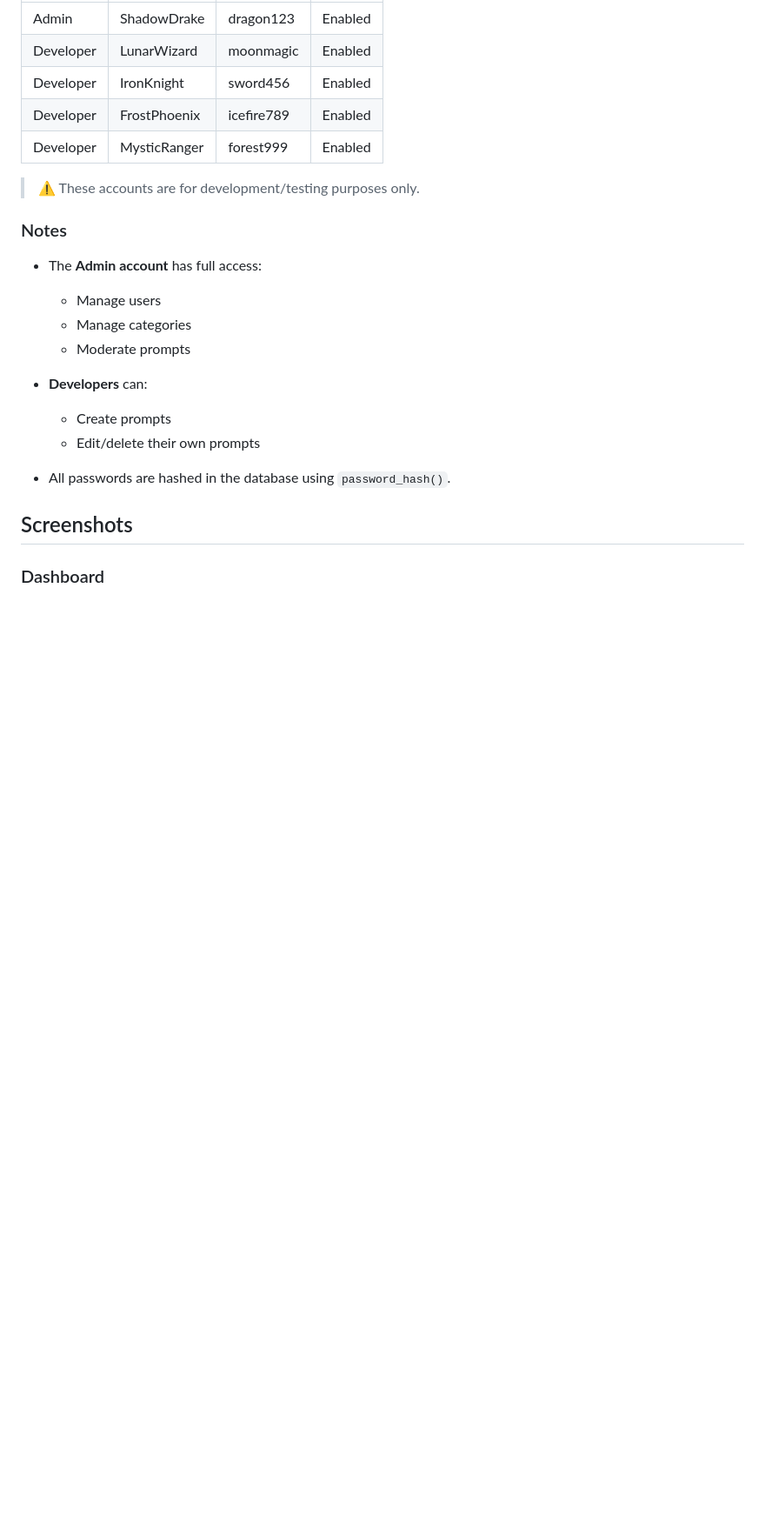
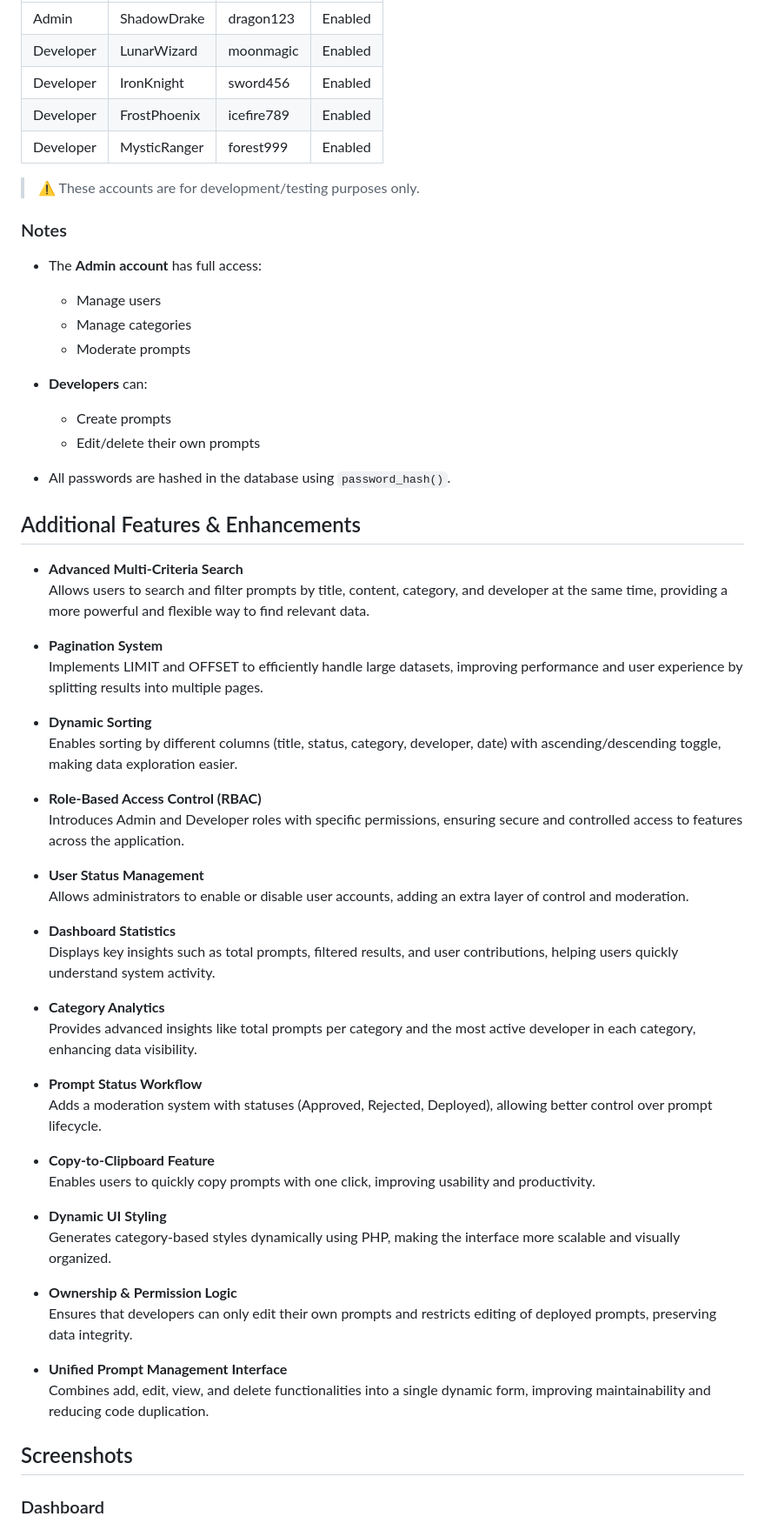
Before and after one commit to BEN-ESSAHRAOUI-Yassine/DevGenius_Prompt_Repo, a Markdown page: README.md, the part around the change. Shown at 87% size. Drawn GitHub-style; blank space fills up the shorter version.

```diff
--- a/README.md
+++ b/README.md
@@ -271,6 +271,43 @@ You can use the following pre-seeded accounts to test the application:
   * Edit/delete their own prompts
 * All passwords are hashed in the database using `password_hash()`.
 
+## Additional Features & Enhancements
+
+- **Advanced Multi-Criteria Search**
+  Allows users to search and filter prompts by title, content, category, and developer at the same time, providing a more powerful and flexible way to find relevant data.
+
+- **Pagination System**
+  Implements LIMIT and OFFSET to efficiently handle large datasets, improving performance and user experience by splitting results into multiple pages.
+
+- **Dynamic Sorting**
+  Enables sorting by different columns (title, status, category, developer, date) with ascending/descending toggle, making data exploration easier.
+
+- **Role-Based Access Control (RBAC)**
+  Introduces Admin and Developer roles with specific permissions, ensuring secure and controlled access to features across the application.
+
+- **User Status Management**
+  Allows administrators to enable or disable user accounts, adding an extra layer of control and moderation.
+
+- **Dashboard Statistics**
+  Displays key insights such as total prompts, filtered results, and user contributions, helping users quickly understand system activity.
+
+- **Category Analytics**
+  Provides advanced insights like total prompts per category and the most active developer in each category, enhancing data visibility.
+
+- **Prompt Status Workflow**
+  Adds a moderation system with statuses (Approved, Rejected, Deployed), allowing better control over prompt lifecycle.
+
+- **Copy-to-Clipboard Feature**
+  Enables users to quickly copy prompts with one click, improving usability and productivity.
+
+- **Dynamic UI Styling**
+  Generates category-based styles dynamically using PHP, making the interface more scalable and visually organized.
+
+- **Ownership & Permission Logic**
+  Ensures that developers can only edit their own prompts and restricts editing of deployed prompts, preserving data integrity.
+
+- **Unified Prompt Management Interface**
+  Combines add, edit, view, and delete functionalities into a single dynamic form, improving maintainability and reducing code duplication.
 
 ## Screenshots
 
```
